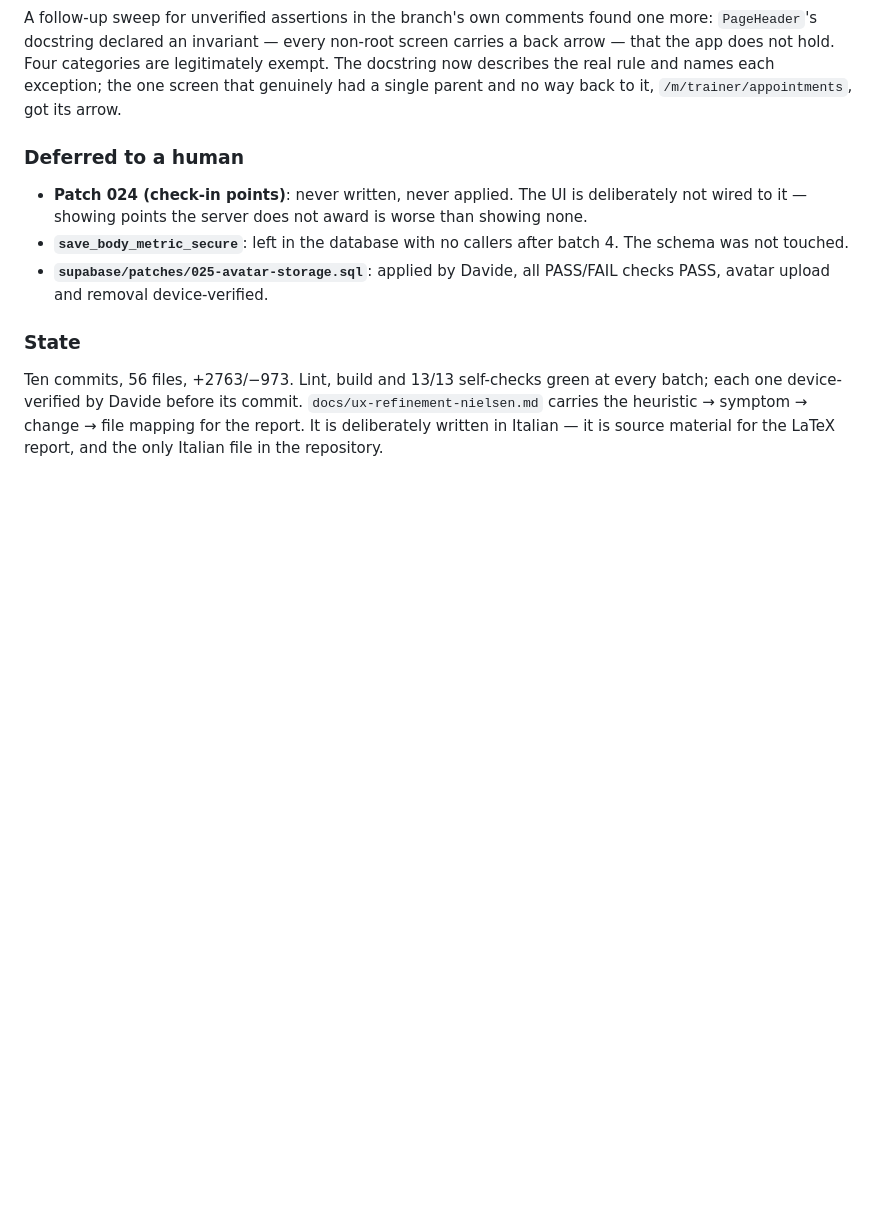
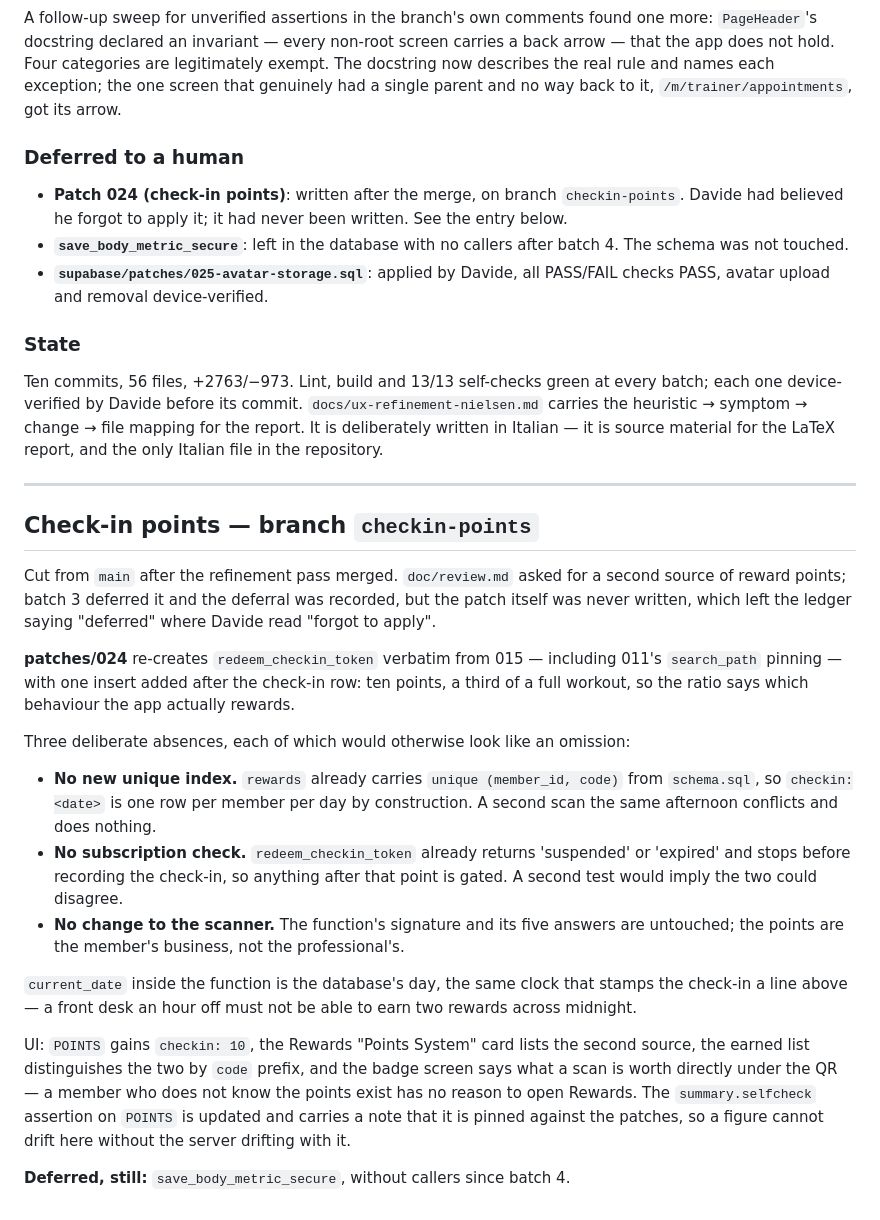
Before and after one commit to scrapanzano/TrainHub, a Markdown page: .superpowers/sdd/progress.md, the part around the change. GitHub-like rendering; blank space fills up the shorter version.

```diff
--- a/.superpowers/sdd/progress.md
+++ b/.superpowers/sdd/progress.md
@@ -2686,9 +2686,9 @@ exception; the one screen that genuinely had a single parent and no way back to
 it, `/m/trainer/appointments`, got its arrow.
 
 ### Deferred to a human
-- **Patch 024 (check-in points)**: never written, never applied. The UI is
-  deliberately not wired to it — showing points the server does not award is
-  worse than showing none.
+- **Patch 024 (check-in points)**: written after the merge, on branch
+  `checkin-points`. Davide had believed he forgot to apply it; it had never
+  been written. See the entry below.
 - **`save_body_metric_secure`**: left in the database with no callers after
   batch 4. The schema was not touched.
 - **`supabase/patches/025-avatar-storage.sql`**: applied by Davide, all
@@ -2700,3 +2700,43 @@ every batch; each one device-verified by Davide before its commit.
 `docs/ux-refinement-nielsen.md` carries the heuristic → symptom → change → file
 mapping for the report. It is deliberately written in Italian — it is source
 material for the LaTeX report, and the only Italian file in the repository.
+
+
+---
+
+## Check-in points — branch `checkin-points`
+
+Cut from `main` after the refinement pass merged. `doc/review.md` asked for a
+second source of reward points; batch 3 deferred it and the deferral was
+recorded, but the patch itself was never written, which left the ledger saying
+"deferred" where Davide read "forgot to apply".
+
+**patches/024** re-creates `redeem_checkin_token` verbatim from 015 — including
+011's `search_path` pinning — with one insert added after the check-in row: ten
+points, a third of a full workout, so the ratio says which behaviour the app
+actually rewards.
+
+Three deliberate absences, each of which would otherwise look like an omission:
+
+- **No new unique index.** `rewards` already carries `unique (member_id, code)`
+  from `schema.sql`, so `checkin:<date>` is one row per member per day by
+  construction. A second scan the same afternoon conflicts and does nothing.
+- **No subscription check.** `redeem_checkin_token` already returns 'suspended'
+  or 'expired' and stops before recording the check-in, so anything after that
+  point is gated. A second test would imply the two could disagree.
+- **No change to the scanner.** The function's signature and its five answers
+  are untouched; the points are the member's business, not the professional's.
+
+`current_date` inside the function is the database's day, the same clock that
+stamps the check-in a line above — a front desk an hour off must not be able to
+earn two rewards across midnight.
+
+UI: `POINTS` gains `checkin: 10`, the Rewards "Points System" card lists the
+second source, the earned list distinguishes the two by `code` prefix, and the
+badge screen says what a scan is worth directly under the QR — a member who
+does not know the points exist has no reason to open Rewards. The
+`summary.selfcheck` assertion on `POINTS` is updated and carries a note that it
+is pinned against the patches, so a figure cannot drift here without the server
+drifting with it.
+
+**Deferred, still:** `save_body_metric_secure`, without callers since batch 4.
```
Also changed, not shown: docs/ux-refinement-nielsen.md (+26 -6 lines).
